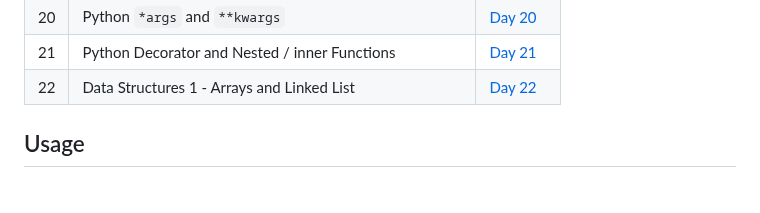
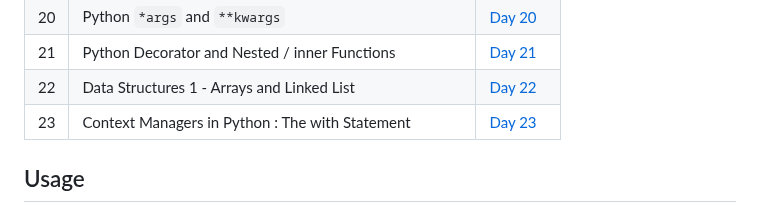
Before and after one commit to HeyBuddy-NSK/100DayOfPython, a Markdown page: README.md, the part around the change. GitHub-like rendering.

Commit message:
Updated README.md for day 23 - added link for Day_23 in table.

```diff
--- a/README.md
+++ b/README.md
@@ -35,6 +35,7 @@ This project documents the daily practice and learning exercises in Python. Each
 | 20  | Python `*args` and `**kwargs`                                   | [Day 20](https://github.com/HeyBuddy-NSK/100DayOfPython/tree/main/Day_20) |
 | 21  | Python Decorator and Nested / inner Functions                   | [Day 21](https://github.com/HeyBuddy-NSK/100DayOfPython/blob/main/Day_21) |
 | 22  | Data Structures 1 - Arrays and Linked List                      | [Day 22](https://github.com/HeyBuddy-NSK/100DayOfPython/tree/main/Day_22) |
+| 23  | Context Managers in Python : The with Statement                 | [Day 23](https://github.com/HeyBuddy-NSK/100DayOfPython/tree/main/Day_23) |
 
 ##  Usage
 
```
